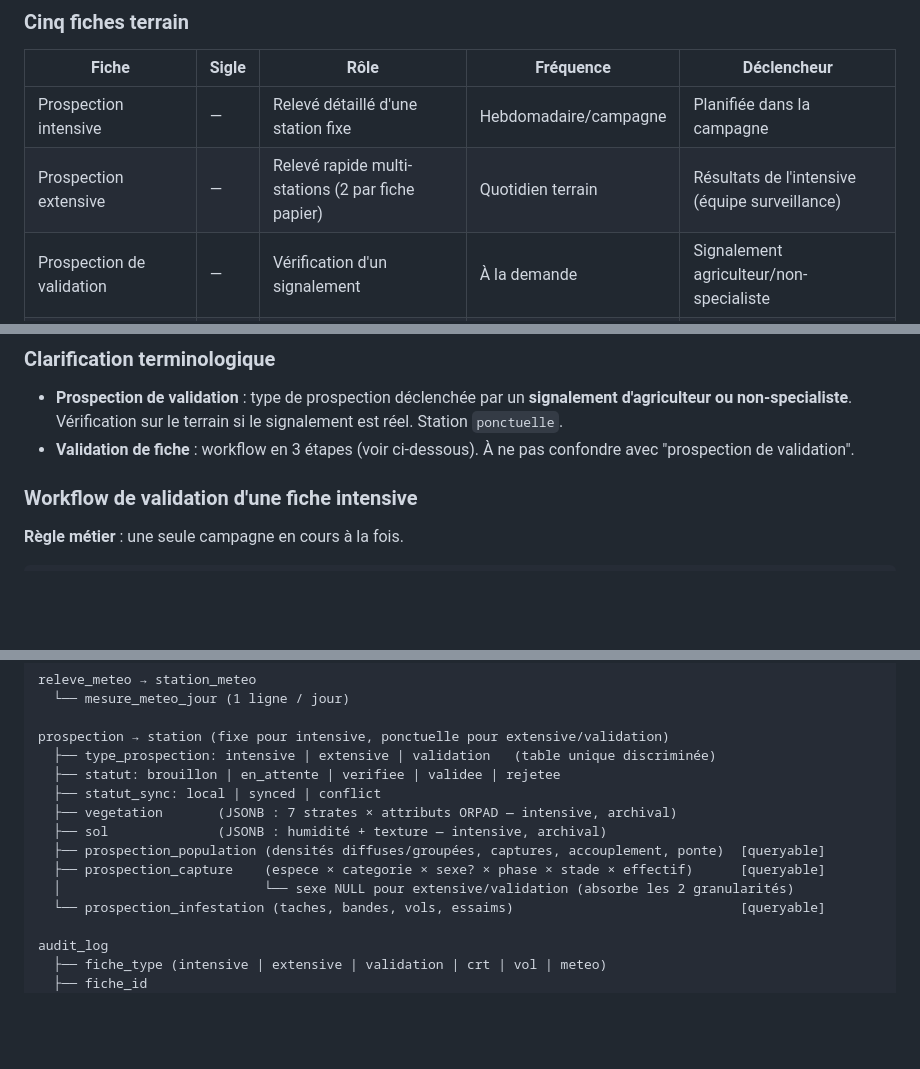
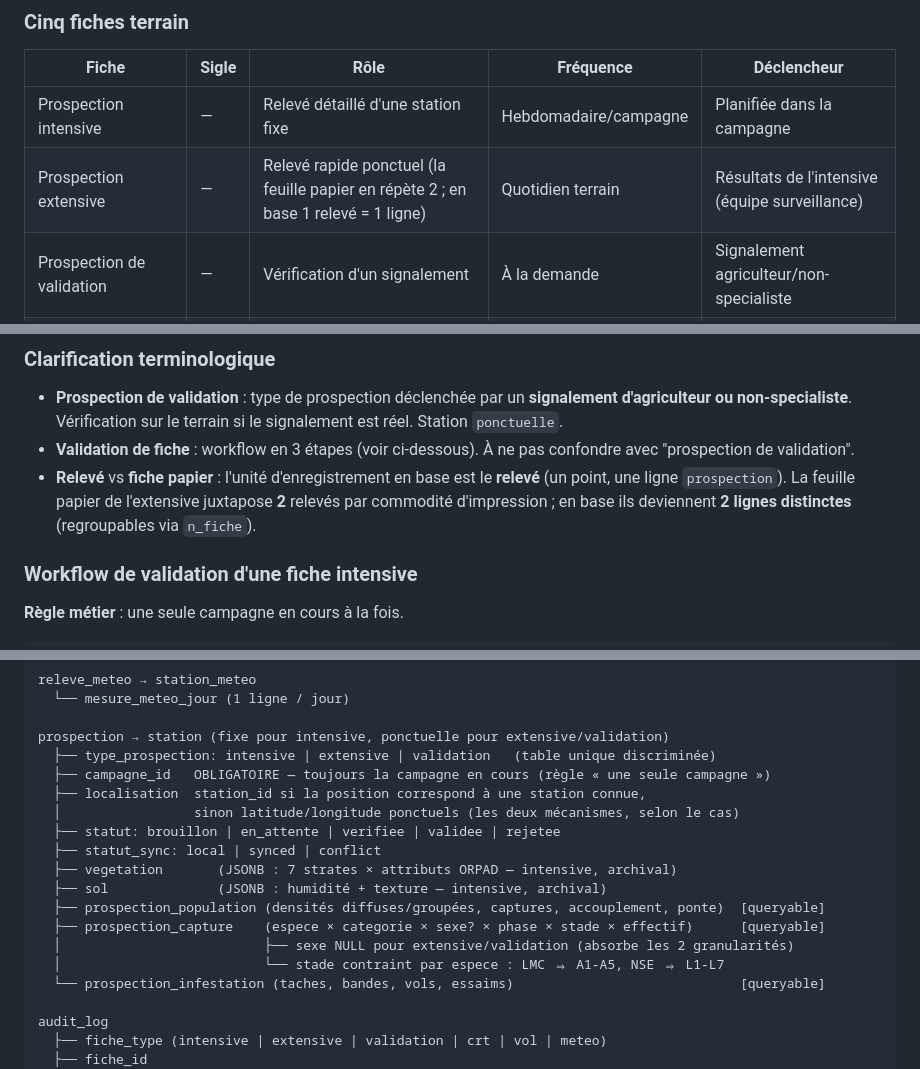
Before and after one commit to tojoolivier/ifvm-app, a Markdown page: CONTEXT.md, 3 parts joined by grey strips. GitHub-like rendering; blank space fills up the shorter version.

```diff
--- a/CONTEXT.md
+++ b/CONTEXT.md
@@ -17,7 +17,7 @@ L'**IFVM** (Ivotoerana Famongorana ny Valala eto Madagasikara) est le centre nat
 | Fiche | Sigle | Rôle | Fréquence | Déclencheur |
 |-------|-------|------|-----------|-------------|
 | Prospection intensive | — | Relevé détaillé d'une station fixe | Hebdomadaire/campagne | Planifiée dans la campagne |
-| Prospection extensive | — | Relevé rapide multi-stations (2 par fiche papier) | Quotidien terrain | Résultats de l'intensive (équipe surveillance) |
+| Prospection extensive | — | Relevé rapide ponctuel (la feuille papier en répète 2 ; en base 1 relevé = 1 ligne) | Quotidien terrain | Résultats de l'intensive (équipe surveillance) |
 | Prospection de validation | — | Vérification d'un signalement | À la demande | Signalement agriculteur/non-specialiste |
 | Relevé météorologique | — | Données journalières par station météo | Quotidien | Quotidien |
 | Compte-rendu de traitement | CRT | Rapport d'une opération de traitement | À chaque traitement | Décision de traitement |
@@ -34,6 +34,7 @@ Agriculteur → Signalement → Prospection de Validation
 
 - **Prospection de validation** : type de prospection déclenchée par un **signalement d'agriculteur ou non-specialiste**. Vérification sur le terrain si le signalement est réel. Station `ponctuelle`.
 - **Validation de fiche** : workflow en 3 étapes (voir ci-dessous). À ne pas confondre avec "prospection de validation".
+- **Relevé** vs **fiche papier** : l'unité d'enregistrement en base est le **relevé** (un point, une ligne `prospection`). La feuille papier de l'extensive juxtapose **2** relevés par commodité d'impression ; en base ils deviennent **2 lignes distinctes** (regroupables via `n_fiche`).
 
 ### Workflow de validation d'une fiche intensive
 
@@ -154,13 +155,17 @@ releve_meteo → station_meteo
 
 prospection → station (fixe pour intensive, ponctuelle pour extensive/validation)
   ├── type_prospection: intensive | extensive | validation   (table unique discriminée)
+  ├── campagne_id   OBLIGATOIRE — toujours la campagne en cours (règle « une seule campagne »)
+  ├── localisation  station_id si la position correspond à une station connue,
+  │                 sinon latitude/longitude ponctuels (les deux mécanismes, selon le cas)
   ├── statut: brouillon | en_attente | verifiee | validee | rejetee
   ├── statut_sync: local | synced | conflict
   ├── vegetation       (JSONB : 7 strates × attributs ORPAD — intensive, archival)
   ├── sol              (JSONB : humidité + texture — intensive, archival)
   ├── prospection_population (densités diffuses/groupées, captures, accouplement, ponte)  [queryable]
   ├── prospection_capture    (espece × categorie × sexe? × phase × stade × effectif)      [queryable]
-  │                          └── sexe NULL pour extensive/validation (absorbe les 2 granularités)
+  │                          ├── sexe NULL pour extensive/validation (absorbe les 2 granularités)
+  │                          └── stade contraint par espece : LMC ⇒ A1-A5, NSE ⇒ L1-L7
   └── prospection_infestation (taches, bandes, vols, essaims)                             [queryable]
 
 audit_log
```
Also changed, not shown: other parts of CONTEXT.md (+1 -0 lines), docs/adr/ADR-006-prospection-unifiee.md (added, +79 -0 lines), 1 other file.
